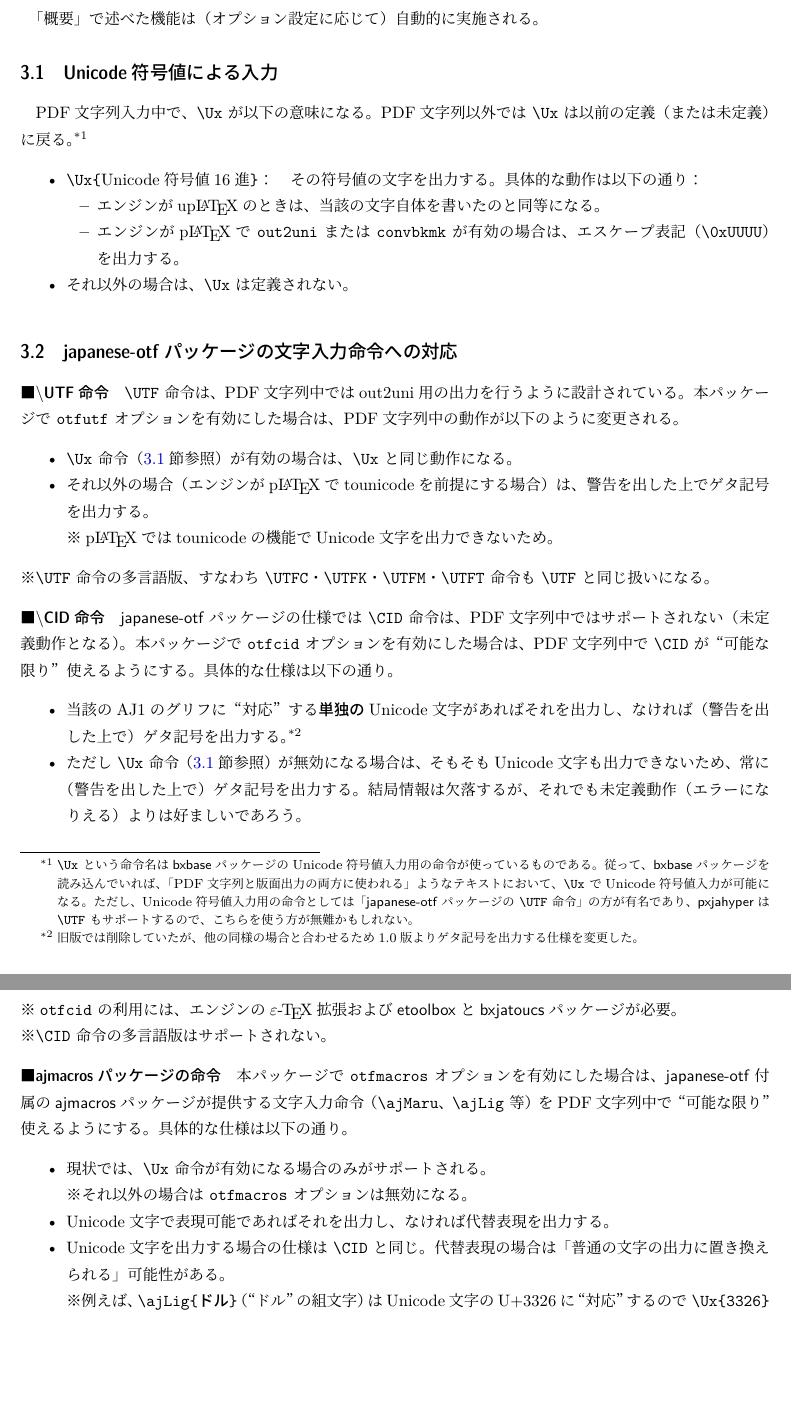
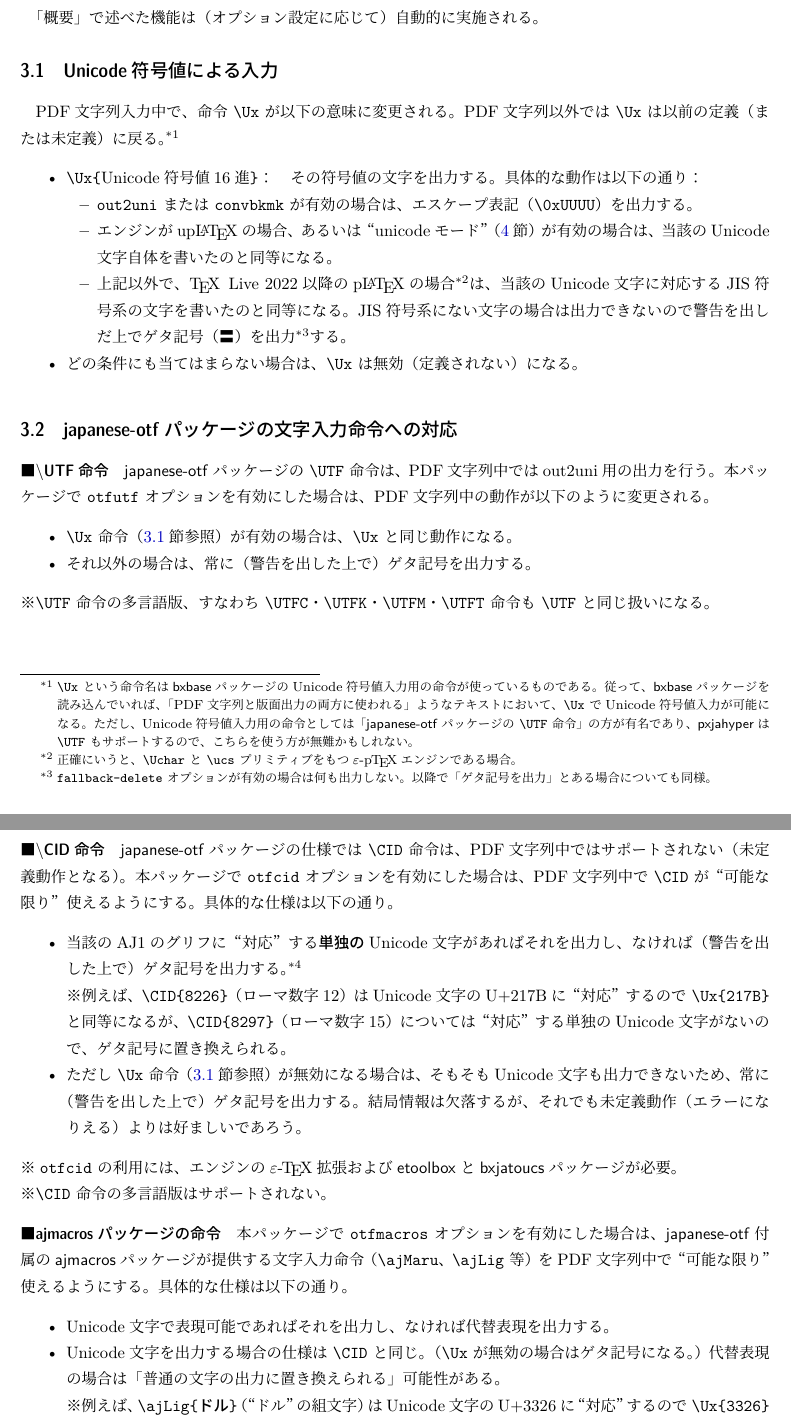
Before and after one commit to zr-tex8r/PXjahyper, a LaTeX document (pxjahyper.tex, which reads pxjahyper-ajm.def, pxjahyper-enc.sty, pxjahyper-uni.def): two parts of pages 3 and 4 of 5 before the commit and two parts of pages 3 and 4 of 6 after it, joined at a grey line, cut so that both start at the same text, the shorter picture padded with empty space. Compiled offline with upLaTeX and dvipdfmx.

Commit message:
Documentation (v1.1)

```diff
--- a/pxjahyper-ajm.def
+++ b/pxjahyper-ajm.def
@@ -11,7 +11,7 @@
 
 %% package declaration
 \NeedsTeXFormat{pLaTeX2e}
-\ProvidesFile{pxjahyper-ajm.def}[2022/04/15 v1.0a]
+\ProvidesFile{pxjahyper-ajm.def}[2022/05/10 v1.1]
 
 %% avoid multiple loading
 \csname pxjahyperajmLoaded\endcsname
--- a/pxjahyper-enc.sty
+++ b/pxjahyper-enc.sty
@@ -10,7 +10,7 @@
 
 %% package declaration
 \NeedsTeXFormat{pLaTeX2e}
-\ProvidesPackage{pxjahyper-enc}[2022/04/15 v1.0a]
+\ProvidesPackage{pxjahyper-enc}[2022/05/10 v1.1]
 \def\pxhe@pkgname{pxjahyper-enc}
 \providecommand{\bxDebug}[1]{}
 
--- a/pxjahyper-uni.def
+++ b/pxjahyper-uni.def
@@ -10,7 +10,7 @@
 
 %% package declaration
 \NeedsTeXFormat{pLaTeX2e}
-\ProvidesFile{pxjahyper-uni.def}[2022/04/15 v1.0a]
+\ProvidesFile{pxjahyper-uni.def}[2022/05/10 v1.1]
 \providecommand{\bxDebug}[1]{}
 
 %--------------------------------------- environment check
--- a/pxjahyper.sty
+++ b/pxjahyper.sty
@@ -10,7 +10,7 @@
 
 %% package declaration
 \NeedsTeXFormat{pLaTeX2e}
-\ProvidesPackage{pxjahyper}[2022/04/15 v1.0a]
+\ProvidesPackage{pxjahyper}[2022/05/10 v1.1]
 \def\pxhy@pkgname{pxjahyper}
 \providecommand{\bxDebug}[1]{}
 
--- a/pxjahyper.tex
+++ b/pxjahyper.tex
@@ -16,8 +16,8 @@
 \bxtexlogoimport{*}
 \usepackage{shortvrb}
 \MakeShortVerb{\|}
-\newcommand{\PkgVersion}{1.0a}
-\newcommand{\PkgDate}{2022/04/15}
+\newcommand{\PkgVersion}{1.1}
+\newcommand{\PkgDate}{2022/05/10}
 \newcommand{\Pkg}[1]{\textsf{#1}}
 \newcommand{\Meta}[1]{$\langle$\mbox{}#1\mbox{}$\rangle$}
 \newcommand{\Note}{\par\noindent ※}
@@ -151,7 +159,7 @@
 \subsection{Unicode符号値による入力}
 \label{ssec:ux-command}
 
-PDF文字列入力中で、|\Ux| が以下の意味になる。
+PDF文字列入力中で、命令 |\Ux| が以下の意味に変更される。
 PDF文字列以外では |\Ux| は以前の定義（または未定義）に戻る。
 \footnote{|\Ux| という命令名は\Pkg{bxbase}パッケージの
 Unicode符号値入力用の命令が使っているものである。
@@ -168,12 +176,23 @@ Unicode符号値入力用の命令が使っているものである。
   その符号値の文字を出力する。
   具体的な動作は以下の通り：
   \begin{itemize}
-  \item エンジンが{\upLaTeX}のときは、当該の文字自体を書いたのと
-  同等になる。
-  \item エンジンが{\pLaTeX}で |out2uni| または |convbkmk| が有効の
+  \item |out2uni| または |convbkmk| が有効の
   場合は、エスケープ表記（|\0xUUUU|）を出力する。
+  \item エンジンが{\upLaTeX}の場合、あるいは“unicodeモード”
+  （\ref{sec:Unicode-mode}節）が有効の場合は、
+  当該のUnicode文字自体を書いたのと同等になる。
+  \item 上記以外で、{\TeX} Live 2022以降の{\pLaTeX}の場合
+  \footnote{正確にいうと、|\Uchar| と |\ucs| プリミティブをもつ
+    {\epTeX}エンジンである場合。}%
+  は、当該のUnicode文字に対応するJIS符号系の文字を書いたのと同等になる。
+  JIS符号系にない文字の場合は出力できないので警告を出しだ上で
+  ゲタ記号（〓）を出力%
+  \footnote{|fallback-delete| オプションが有効の場合は何も出力しない。
+    以降で「ゲタ記号を出力」とある場合についても同様。}%
+  する。
   \end{itemize}
-  \item それ以外の場合は、|\Ux| は定義されない。
+  \item どの条件にも当てはまらない場合は、|\Ux| は無効
+  （定義されない）になる。
 \end{itemize}
 
 %-------------------
@@ -181,18 +200,17 @@ Unicode符号値入力用の命令が使っているものである。
 \label{ssec:otf-package}
 
 \paragraph{\textbackslash UTF命令}
-|\UTF| 命令は、PDF文字列中では
-out2uni用の出力を行うように設計されている。
+\Pkg{japanese-otf}パッケージの |\UTF| 命令は、PDF文字列中では
+out2uni用の出力を行う。
 本パッケージで |otfutf| オプションを有効にした場合は、
 PDF文字列中の動作が以下のように変更される。
 
 \begin{itemize}
 \item |\Ux| 命令（\ref{ssec:ux-command}節参照）が有効の場合は、
   |\Ux| と同じ動作になる。
-\item それ以外の場合
-  （エンジンが{\pLaTeX}でtounicodeを前提にする場合）は、
-  警告を出した上でゲタ記号を出力する。
-  \Note {\pLaTeX}ではtounicodeの機能でUnicode文字を出力できないため。
+\item それ以外の場合は、
+  常に（警告を出した上で）ゲタ記号を出力する。
+  %\Note {\pLaTeX}ではtounicodeの機能でUnicode文字を出力できないため。
 \end{itemize}
 
 \Note |\UTF| 命令の多言語版、
@@ -212,6 +230,10 @@ PDF文字列中で |\CID| が“可能な限り”使えるようにする。
   （警告を出した上で）ゲタ記号を出力する。
   \footnote{旧版では削除していたが、他の同様の場合と合わせるため
     1.0版よりゲタ記号を出力する仕様を変更した。}
+  \Note 例えば、|\CID{8226}|（ローマ数字12）はUnicode文字の
+  U+217Bに“対応”するので |\Ux{217B}| と同等になるが、
+  |\CID{8297}|（ローマ数字15）については“対応”する
+  単独のUnicode文字がないので、ゲタ記号に置き換えられる。
 \item ただし |\Ux| 命令（\ref{ssec:ux-command}節参照）が
   無効になる場合は、そもそもUnicode文字も出力できないため、
   常に（警告を出した上で）ゲタ記号を出力する。
@@ -231,12 +253,13 @@ PDF文字列中で |\CID| が“可能な限り”使えるようにする。
 具体的な仕様は以下の通り。
 
 \begin{itemize}
-\item 現状では、|\Ux| 命令が有効になる場合のみが
-  サポートされる。
-  \Note それ以外の場合は |otfmacros| オプションは無効になる。
+%\item 現状では、|\Ux| 命令が有効になる場合のみが
+%  サポートされる。
+%  \Note それ以外の場合は |otfmacros| オプションは無効になる。
 \item Unicode文字で表現可能であればそれを出力し、
   なければ代替表現を出力する。
 \item Unicode文字を出力する場合の仕様は |\CID| と同じ。
+  （|\Ux| が無効の場合はゲタ記号になる。）
   代替表現の場合は「普通の文字の出力に置き換えられる」
   可能性がある。
   \Note 例えば、|\ajLig{ドル}|（“ドル”の組文字）はUnicode文字の
```
Also changed, not shown: README-ja.md, README.md, pxjahyper.tex (54 more changed lines).
